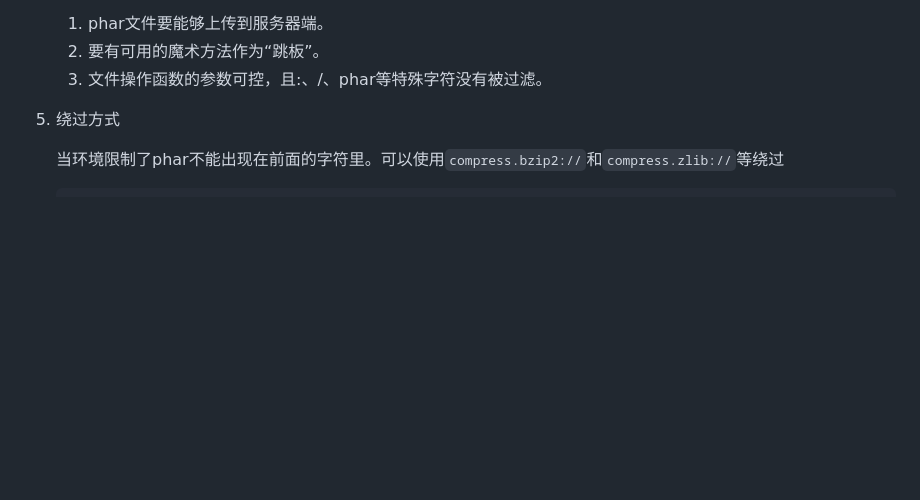
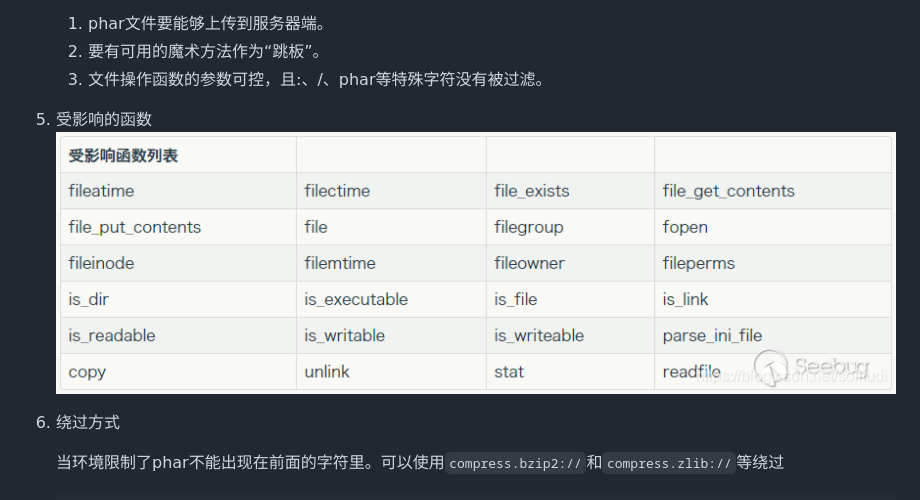
Before and after one commit to 181726943/writeup, a Markdown page: ctf-wp.md, the part around the change printed below. Drawn GitHub-style; pictures changed too: phar-func.png (added); blank space fills up the shorter version.

````diff
--- a/ctf-wp.md
+++ b/ctf-wp.md
@@ -1249,7 +1249,9 @@ so:
     1. phar文件要能够上传到服务器端。
     2. 要有可用的魔术方法作为“跳板”。
     3. 文件操作函数的参数可控，且:、/、phar等特殊字符没有被过滤。
-5. 绕过方式
+5. 受影响的函数
+    ![alt text](./phar-func.png)
+6. 绕过方式
 
     当环境限制了phar不能出现在前面的字符里。可以使用`compress.bzip2://`和`compress.zlib://`等绕过
     ```php
````
Also changed, not shown: other parts of ctf-wp.md (+162 -2 lines).
